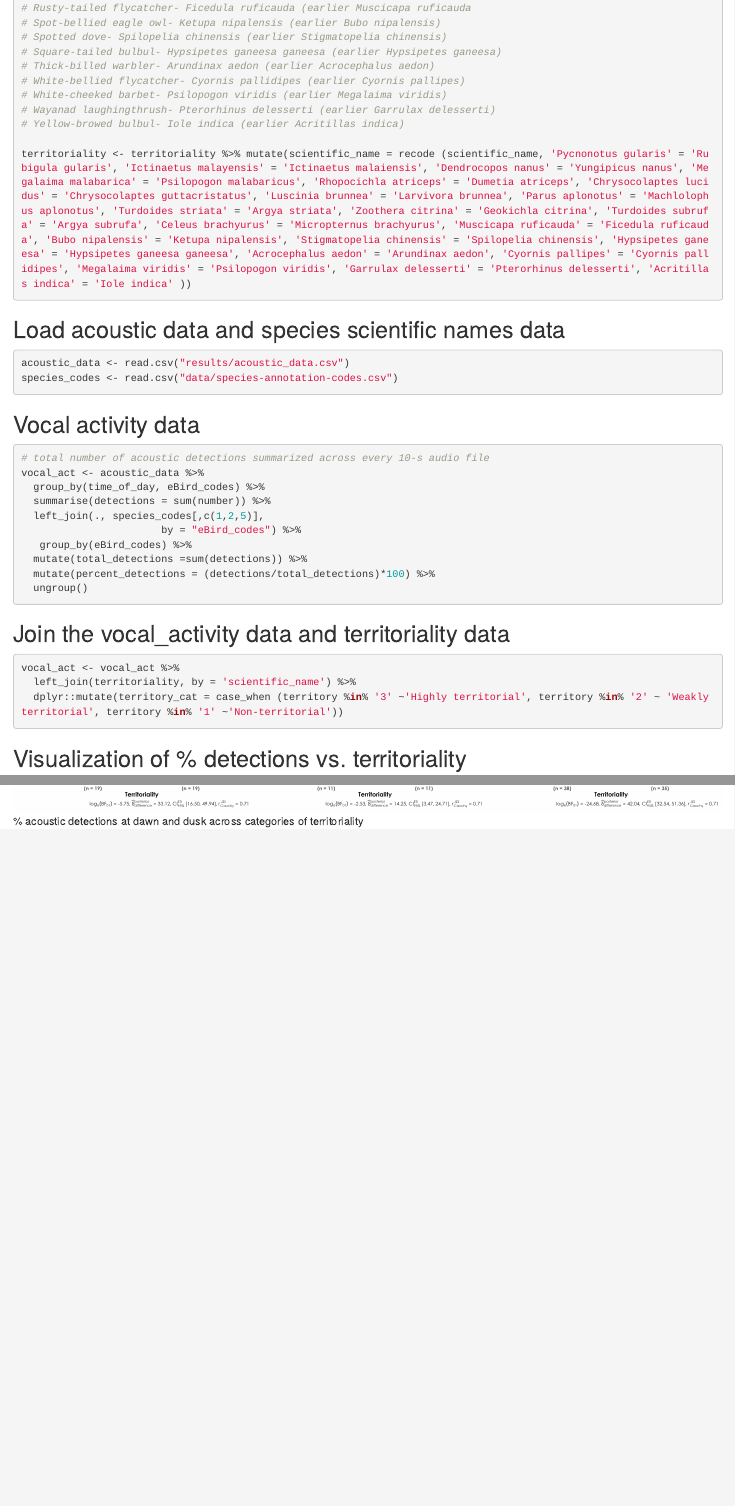
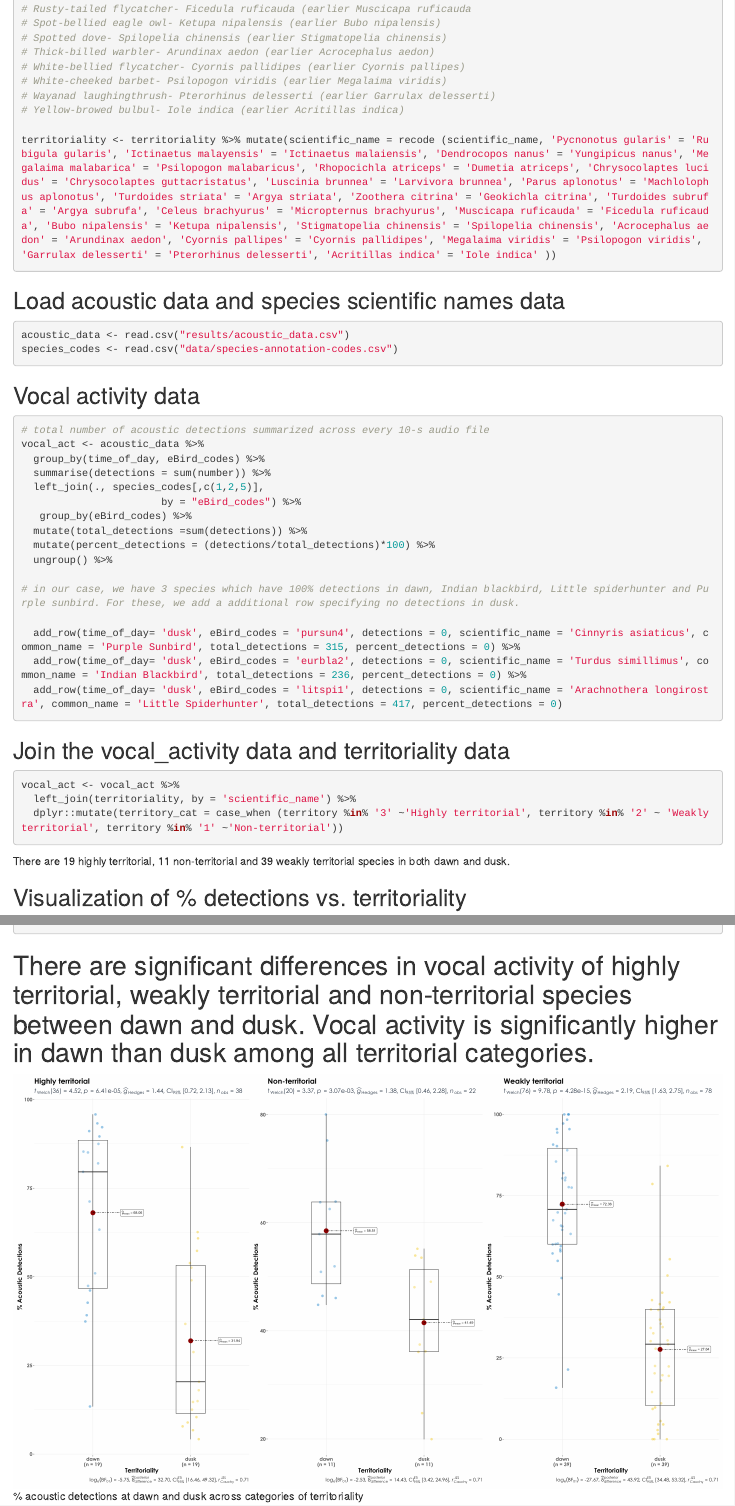
Before and after one commit to vjjan91/diurnal-Acoustics, an R Markdown document (05_territoriality.Rmd): the page in a window 1100 px wide, from 930 px down before the commit and from 940 px down after it, so that both start at the same text, and a second part further down, joined at a grey line. Rendered offline with R 4.5, knitr and Pandoc, with nearby package versions.

Commit message:
Added 0% as percent detections at dusk for those species that have 100% detections at dawn, rearranged order of territory categories in the figure

````diff
--- a/05_territoriality.Rmd
+++ b/05_territoriality.Rmd
@@ -51,14 +52,13 @@ colnames (territoriality) <- c("scientific_name", "territory")
 # Rusty-tailed flycatcher- Ficedula ruficauda (earlier Muscicapa ruficauda
 # Spot-bellied eagle owl- Ketupa nipalensis (earlier Bubo nipalensis)
 # Spotted dove- Spilopelia chinensis (earlier Stigmatopelia chinensis)
-# Square-tailed bulbul- Hypsipetes ganeesa ganeesa (earlier Hypsipetes ganeesa)
 # Thick-billed warbler- Arundinax aedon (earlier Acrocephalus aedon)
 # White-bellied flycatcher- Cyornis pallidipes (earlier Cyornis pallipes)
 # White-cheeked barbet- Psilopogon viridis (earlier Megalaima viridis)
 # Wayanad laughingthrush- Pterorhinus delesserti (earlier Garrulax delesserti)
 # Yellow-browed bulbul- Iole indica (earlier Acritillas indica)
 
-territoriality <- territoriality %>% mutate(scientific_name = recode (scientific_name, 'Pycnonotus gularis' = 'Rubigula gularis', 'Ictinaetus malayensis' = 'Ictinaetus malaiensis', 'Dendrocopos nanus' = 'Yungipicus nanus', 'Megalaima malabarica' = 'Psilopogon malabaricus', 'Rhopocichla atriceps' = 'Dumetia atriceps', 'Chrysocolaptes lucidus' = 'Chrysocolaptes guttacristatus', 'Luscinia brunnea' = 'Larvivora brunnea', 'Parus aplonotus' = 'Machlolophus aplonotus', 'Turdoides striata' = 'Argya striata', 'Zoothera citrina' = 'Geokichla citrina', 'Turdoides subrufa' = 'Argya subrufa', 'Celeus brachyurus' = 'Micropternus brachyurus', 'Muscicapa ruficauda' = 'Ficedula ruficauda', 'Bubo nipalensis' = 'Ketupa nipalensis', 'Stigmatopelia chinensis' = 'Spilopelia chinensis', 'Hypsipetes ganeesa' = 'Hypsipetes ganeesa ganeesa', 'Acrocephalus aedon' = 'Arundinax aedon', 'Cyornis pallipes' = 'Cyornis pallidipes', 'Megalaima viridis' = 'Psilopogon viridis', 'Garrulax delesserti' = 'Pterorhinus delesserti', 'Acritillas indica' = 'Iole indica' ))
+territoriality <- territoriality %>% mutate(scientific_name = recode (scientific_name, 'Pycnonotus gularis' = 'Rubigula gularis', 'Ictinaetus malayensis' = 'Ictinaetus malaiensis', 'Dendrocopos nanus' = 'Yungipicus nanus', 'Megalaima malabarica' = 'Psilopogon malabaricus', 'Rhopocichla atriceps' = 'Dumetia atriceps', 'Chrysocolaptes lucidus' = 'Chrysocolaptes guttacristatus', 'Luscinia brunnea' = 'Larvivora brunnea', 'Parus aplonotus' = 'Machlolophus aplonotus', 'Turdoides striata' = 'Argya striata', 'Zoothera citrina' = 'Geokichla citrina', 'Turdoides subrufa' = 'Argya subrufa', 'Celeus brachyurus' = 'Micropternus brachyurus', 'Muscicapa ruficauda' = 'Ficedula ruficauda', 'Bubo nipalensis' = 'Ketupa nipalensis', 'Stigmatopelia chinensis' = 'Spilopelia chinensis', 'Acrocephalus aedon' = 'Arundinax aedon', 'Cyornis pallipes' = 'Cyornis pallidipes', 'Megalaima viridis' = 'Psilopogon viridis', 'Garrulax delesserti' = 'Pterorhinus delesserti', 'Acritillas indica' = 'Iole indica' ))
 ```
 
 ## Load acoustic data and species scientific names data
@@ -78,7 +78,13 @@ vocal_act <- acoustic_data %>%
    group_by(eBird_codes) %>%
   mutate(total_detections =sum(detections)) %>%
   mutate(percent_detections = (detections/total_detections)*100) %>%
-  ungroup()
+  ungroup() %>%
+
+# in our case, we have 3 species which have 100% detections in dawn, Indian blackbird, Little spiderhunter and Purple sunbird. For these, we add a additional row specifying no detections in dusk.
+
+  add_row(time_of_day= 'dusk', eBird_codes = 'pursun4', detections = 0, scientific_name = 'Cinnyris asiaticus', common_name = 'Purple Sunbird', total_detections = 315, percent_detections = 0) %>%
+  add_row(time_of_day= 'dusk', eBird_codes = 'eurbla2', detections = 0, scientific_name = 'Turdus simillimus', common_name = 'Indian Blackbird', total_detections = 236, percent_detections = 0) %>%
+  add_row(time_of_day= 'dusk', eBird_codes = 'litspi1', detections = 0, scientific_name = 'Arachnothera longirostra', common_name = 'Little Spiderhunter', total_detections = 417, percent_detections = 0)
 ```
 
 ## Join the vocal_activity data and territoriality data
@@ -87,6 +93,8 @@ vocal_act <- vocal_act %>%
   left_join(territoriality, by = 'scientific_name') %>%
   dplyr::mutate(territory_cat = case_when (territory %in% '3' ~'Highly territorial', territory %in% '2' ~ 'Weakly territorial', territory %in% '1' ~'Non-territorial'))
 ```
+
+There are 19 highly territorial, 11 non-territorial and 39 weakly territorial species in both dawn and dusk.
 
 ## Visualization of % detections vs. territoriality
 ```{r}
@@ -111,5 +119,6 @@ ggplot.component = list(theme(text = element_text(family = "Century Gothic", siz
 ggsave(fig_terr_vocAct, filename = "figs/fig_percentDetections_territoriality.png", width = 24, height = 14, device = png(), units = "in", dpi = 300)
 dev.off()
 ```
+# There are significant differences in vocal activity of highly territorial, weakly territorial and non-territorial species between dawn and dusk. Vocal activity is significantly higher in dawn than dusk among all territorial categories.
 
 ![% acoustic detections at dawn and dusk across categories of territoriality](figs/fig_percentDetections_territoriality.png)
````
Also changed, not shown: figs/fig_percentDetections_territoriality.png, 05_territoriality.Rmd (3 more changed lines).
